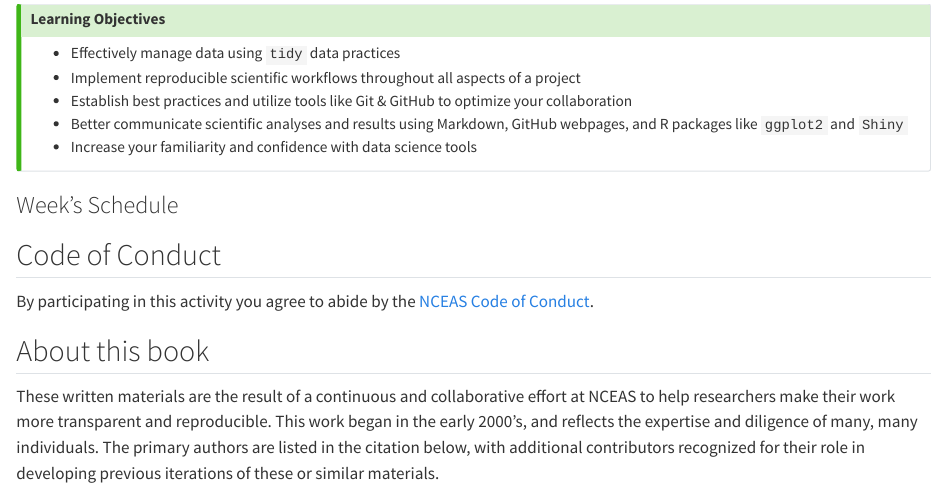
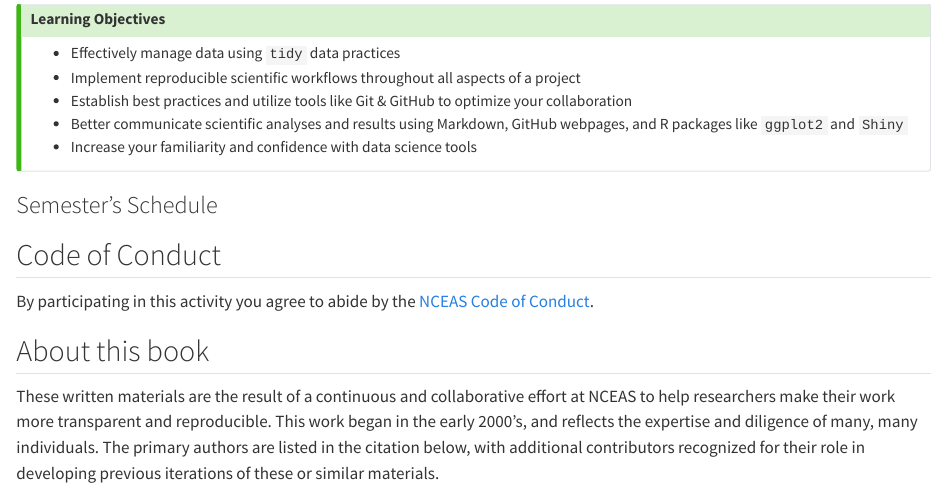
Before and after one commit to nceas-learning-hub/sfsu_data_sci, a Quarto document (index.qmd): the page in a window 1100 px wide, from 330 px down. Rendered offline with R 4.5, knitr and Pandoc in place of Quarto, with nearby package versions; drawn as R Markdown's standard HTML page in place of the format the file asks for.

Commit message:
changed language to semester - still need an image of the schedule put in images/

```diff
--- a/index.qmd
+++ b/index.qmd
@@ -26,7 +26,7 @@ NCEAS has over 25 years of success with this model among working groups and envi
 - Increase your familiarity and confidence with data science tools
 :::
 
-### Week's Schedule
+### Semester's Schedule
 
 :::{.column-body-outset}
 <!-- ![](images/schedule.png) -->
```
